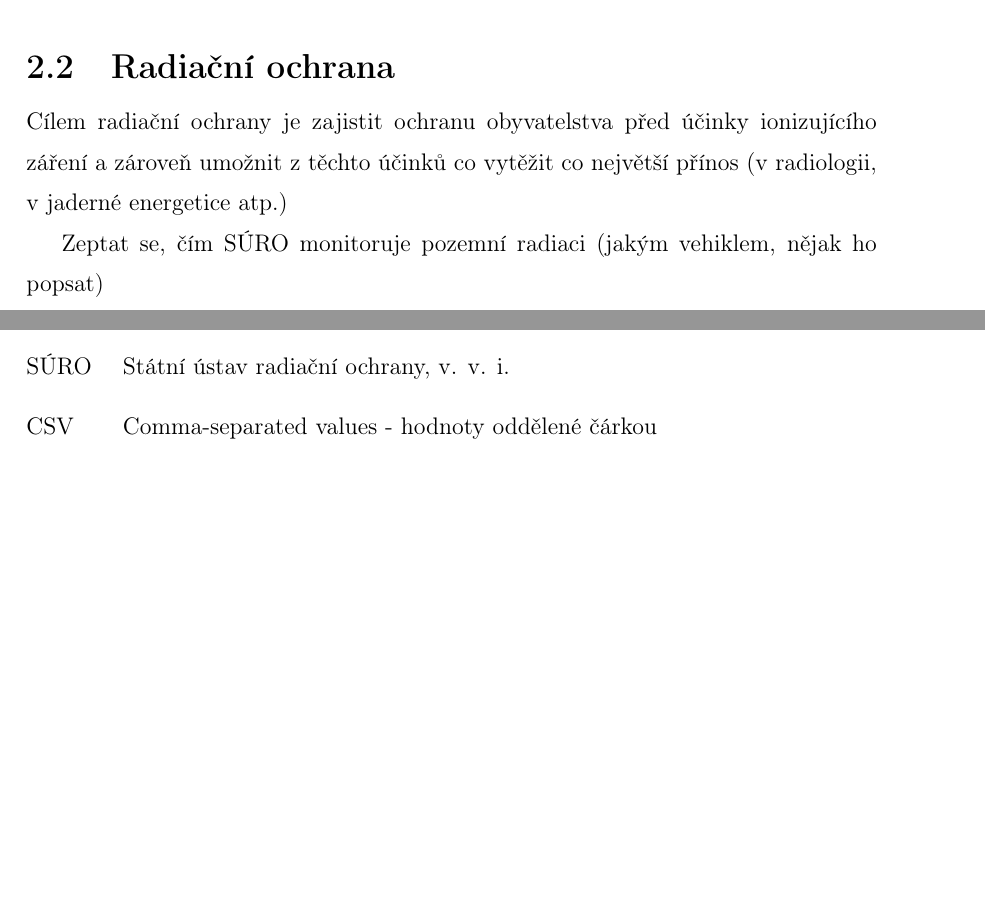
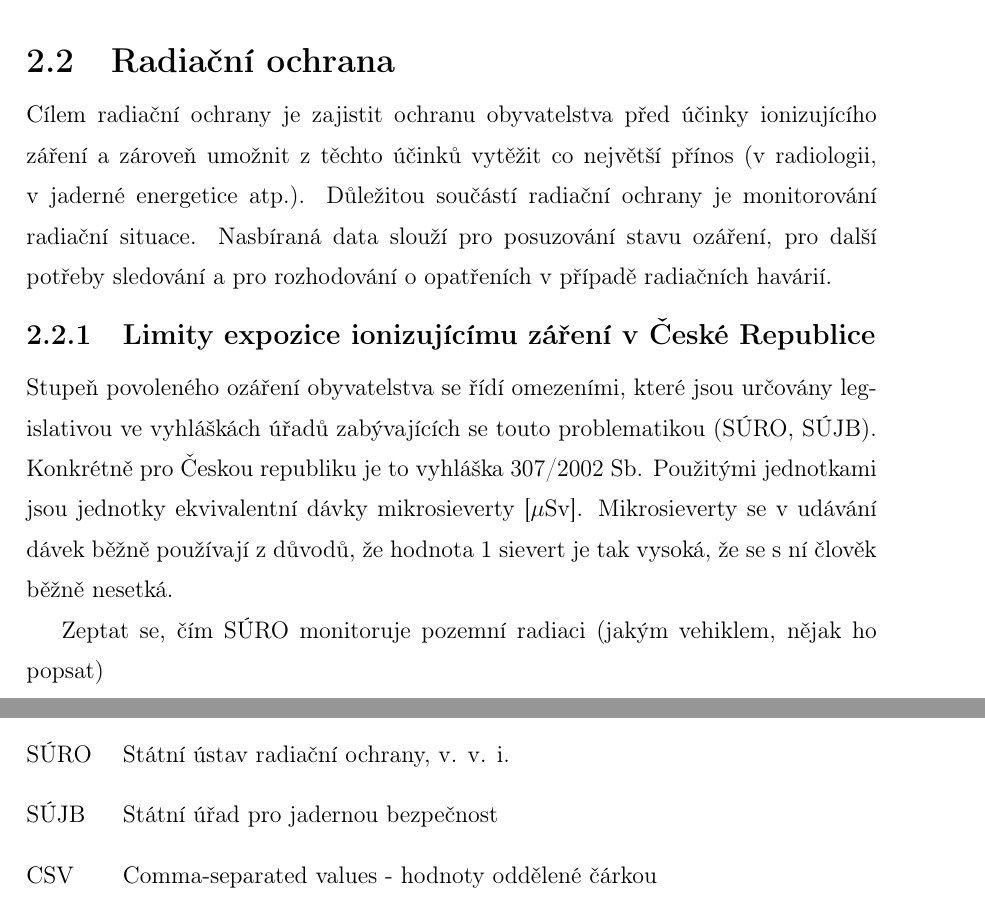
Before and after one commit to ctu-geoforall-lab-projects/bp-kala-2017, a LaTeX thesis (text/michael-kala-bp-2017.tex, which reads text/2-teorie.tex, text/zkratky.tex): two parts of pages 15 and 32 of 33 before the commit and two parts of pages 15 and 33 of 34 after it, joined at a grey line, cut so that both start at the same text, the shorter picture padded with empty space. Compiled offline with pdfLaTeX.

Commit message:
Add text.

```diff
--- a/text/2-teorie.tex
+++ b/text/2-teorie.tex
@@ -111,9 +111,10 @@ Nemoc z ozáření může být rozdělena na 2 kategorie: %http://www.priznaky-p
 \end{itemize}
 
 \section{Radiační ochrana} %https://www.suro.cz/cz/radiacni-ochrana
-Cílem radiační ochrany je zajistit ochranu obyvatelstva před účinky ionizujícího záření a zároveň umožnit z těchto účinků co vytěžit co největší přínos (v radiologii, v jaderné energetice atp.)
+Cílem radiační ochrany je zajistit ochranu obyvatelstva před účinky ionizujícího záření a zároveň umožnit z těchto účinků vytěžit co největší přínos (v radiologii, v jaderné energetice atp.). Důležitou součástí radiační ochrany je monitorování radiační situace. Nasbíraná data slouží pro posuzování stavu ozáření, pro další potřeby sledování a pro rozhodování o opatřeních v případě radiačních havárií. %https://www.sujb.cz/monitorovani-radiacni-situace/
 
-
+\subsection{Limity expozice ionizujícímu záření v České Republice}
+Stupeň povoleného ozáření obyvatelstva se řídí omezeními, které jsou určovány legislativou ve vyhláškách úřadů zabývajících se touto problematikou (\zk{SÚRO}, \zk{SÚJB}). Konkrétně pro Českou republiku je to vyhláška  307/2002 Sb. Použitými jednotkami jsou jednotky ekvivalentní dávky mikrosieverty [$\mu$Sv]. Mikrosieverty se v udávání dávek běžně používají z důvodů, že hodnota 1 sievert je tak vysoká, že se s ní člověk běžně nesetká.
 
 
 
--- a/text/zkratky.tex
+++ b/text/zkratky.tex
@@ -8,6 +8,10 @@
 	\novazkratka{SÚRO}
 	      {SÚRO}
 	      {Státní ústav radiační ochrany, v. v. i.}
+
+	\novazkratka{SÚJB}
+	      {SÚJB}
+	      {Státní úřad pro jadernou bezpečnost}
 
 	\novazkratka{CSV}
 		  {CSV}
```
